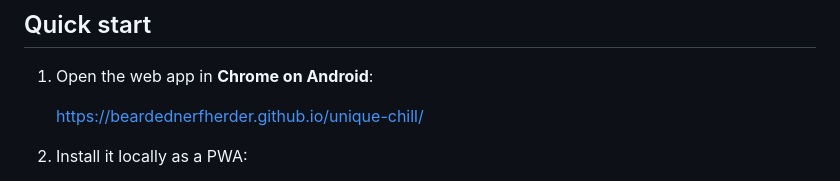
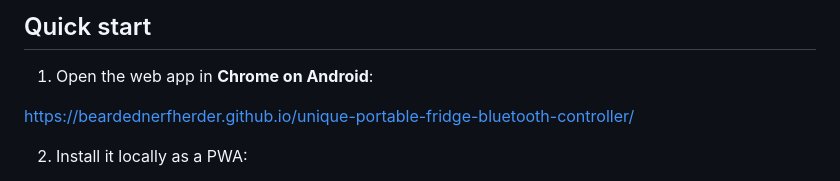
Before and after one commit to beardednerfherder/unique-portable-fridge-bluetooth-controller, a Markdown page: README.md, the part around the change. Drawn GitHub-style.

```diff
--- a/README.md
+++ b/README.md
@@ -127,7 +127,7 @@ TX / notify:
 
 1. Open the web app in **Chrome on Android**:
 
-   [https://beardednerfherder.github.io/unique-chill/](https://beardednerfherder.github.io/unique-portable-fridge-bluetooth-controller/)
+https://beardednerfherder.github.io/unique-portable-fridge-bluetooth-controller/
 
 2. Install it locally as a PWA:
 
```
